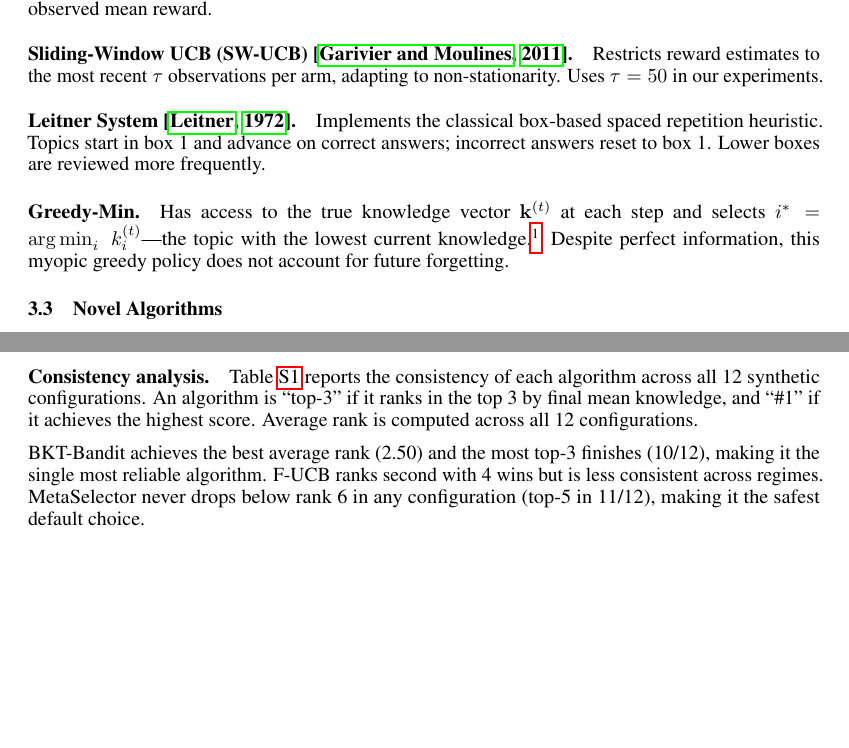
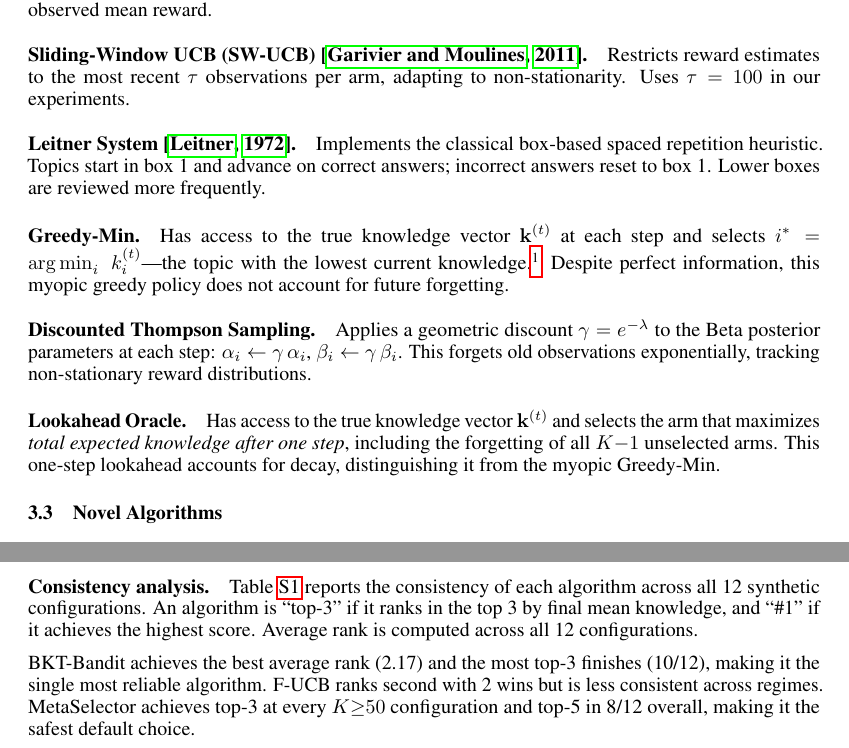
Before and after one commit to yradwan147/RLUCB, a LaTeX paper (paper/main.tex, which reads paper/sec/3_method.tex, paper/sec/supplementary.tex): two parts of pages 5 and 15 of 23, joined at a grey line, cut so that both start at the same text, the shorter picture padded with empty space. Compiled offline with pdfLaTeX.

Commit message:
Fix 10 consistency issues from deep audit
- F-UCB 0.211→0.213 to match table (experiments text, 2 locations)
- Greedy-Min 0.122→0.124 in Lookahead Oracle paragraph
- Random 0.774→0.776 at λ=0.005
- Supplementary: BKT avg rank 2.50→2.17, F-UCB wins 4→2, MetaSelector 11/12→8/12
- Supplementary: BKT Gini 0.449→0.447
- Method: γ=1.0→0.5 to match code (urgency_weight=0.5 in selectors.py)
- Method: SW-UCB τ=50→100 to match code (window_size=100)
- Method: "seven baselines"→"nine", add Discounted TS and Lookahead Oracle descriptions
- Regime analysis: MetaSelector "top-5 in 11/12"→"top-3 at K≥50"

Co-Authored-By: Claude Opus 4.6 (1M context) <noreply@anthropic.com>

```diff
--- a/paper/sec/3_method.tex
+++ b/paper/sec/3_method.tex
@@ -68,7 +68,7 @@ With probability $\varepsilon = 0.1$ selects a random arm; otherwise selects the
 
 \paragraph{Sliding-Window UCB (SW-UCB)~\citep{garivier2011upper}.}
 Restricts reward estimates to the most recent $\tau$ observations per arm, adapting to non-stationarity.
-Uses $\tau = 50$ in our experiments.
+Uses $\tau = 100$ in our experiments.
 
 \paragraph{Leitner System~\citep{leitner1972so}.}
 Implements the classical box-based spaced repetition heuristic.
@@ -79,6 +79,14 @@ Lower boxes are reviewed more frequently.
 Has access to the true knowledge vector $\mathbf{k}^{(t)}$ at each step and selects $i^* = \argmin_i \; k_i^{(t)}$---the topic with the lowest current knowledge.%
 \footnote{Despite having access to the true knowledge state, Greedy-Min is myopic---it does not plan ahead or account for future forgetting dynamics. It should not be confused with a dynamic-programming-optimal policy.}
 Despite perfect information, this myopic greedy policy does not account for future forgetting.
+
+\paragraph{Discounted Thompson Sampling.}
+Applies a geometric discount $\gamma = e^{-\lambda}$ to the Beta posterior parameters at each step: $\alpha_i \leftarrow \gamma\,\alpha_i$, $\beta_i \leftarrow \gamma\,\beta_i$.
+This forgets old observations exponentially, tracking non-stationary reward distributions.
+
+\paragraph{Lookahead Oracle.}
+Has access to the true knowledge vector $\mathbf{k}^{(t)}$ and selects the arm that maximizes \emph{total expected knowledge after one step}, including the forgetting of all $K{-}1$ unselected arms.
+This one-step lookahead accounts for decay, distinguishing it from the myopic Greedy-Min.
 
 \subsection{Novel Algorithms}
 \label{sec:novel}
--- a/paper/sec/supplementary.tex
+++ b/paper/sec/supplementary.tex
@@ -78,9 +78,9 @@ Average rank is computed across all 12 configurations.
 \input{tables/table_consistency}
 \end{table}
 
-BKT-Bandit achieves the best average rank (2.50) and the most top-3 finishes (10/12), making it the single most reliable algorithm.
-F-UCB ranks second with 4 wins but is less consistent across regimes.
-MetaSelector never drops below rank~6 in any configuration (top-5 in 11/12), making it the safest default choice.
+BKT-Bandit achieves the best average rank (2.17) and the most top-3 finishes (10/12), making it the single most reliable algorithm.
+F-UCB ranks second with 2 wins but is less consistent across regimes.
+MetaSelector achieves top-3 at every $K{\geq}50$ configuration and top-5 in 8/12 overall, making it the safest default choice.
 
 \paragraph{Temporal dynamics.}
 Knowledge trajectories reveal qualitatively different phases.
```
Also changed, not shown: paper/sec/4_experiments.tex (+4 -4 lines), paper/sec/3_method.tex (4 more changed lines), paper/sec/supplementary.tex (2 more changed lines).
